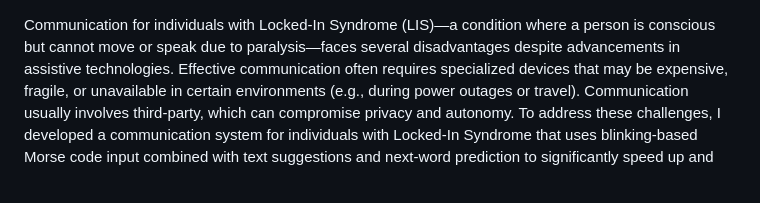
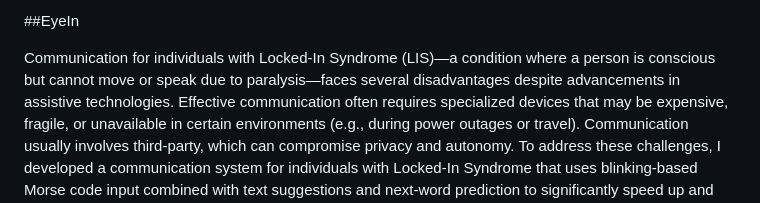
Before and after one commit to AdnanSakal/EyeIn, a Markdown page: README.md, the part around the change. GitHub-like rendering.

Commit message:
Fix formatting by adding line breaks before the EyeIn section in README.md

```diff
--- a/README.md
+++ b/README.md
@@ -1,3 +1,6 @@
+##EyeIn
+
+
 Communication for individuals with Locked-In Syndrome (LIS)—a condition where a person is conscious but cannot move or speak due to paralysis—faces several disadvantages despite advancements in assistive technologies. Effective communication often requires specialized devices that may be expensive, fragile, or unavailable in certain environments (e.g., during power outages or travel). Communication usually involves third-party, which can compromise privacy and autonomy.
 To address these challenges, I developed a communication system for individuals with Locked-In Syndrome that uses blinking-based Morse code input combined with text suggestions and next-word prediction to significantly speed up and simplify communication. This solution enhances autonomy, reduces reliance on third parties, and allows users to convey complex thoughts more efficiently without the need for expensive hardware.
 
```
